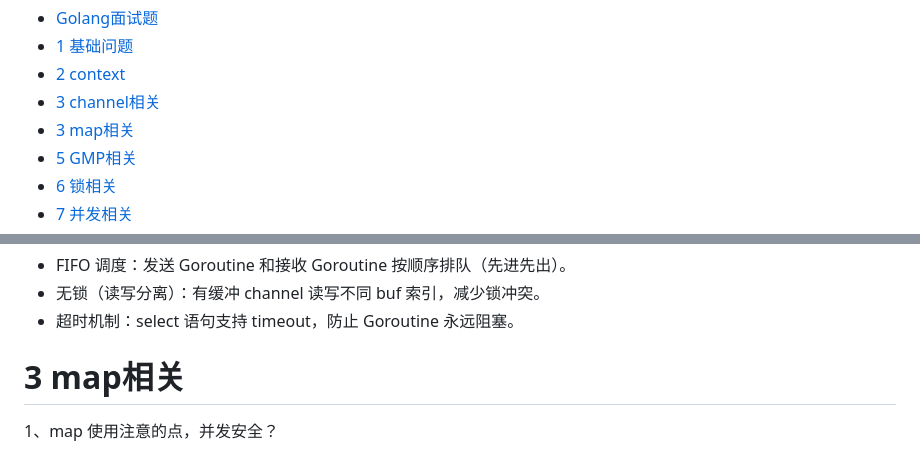
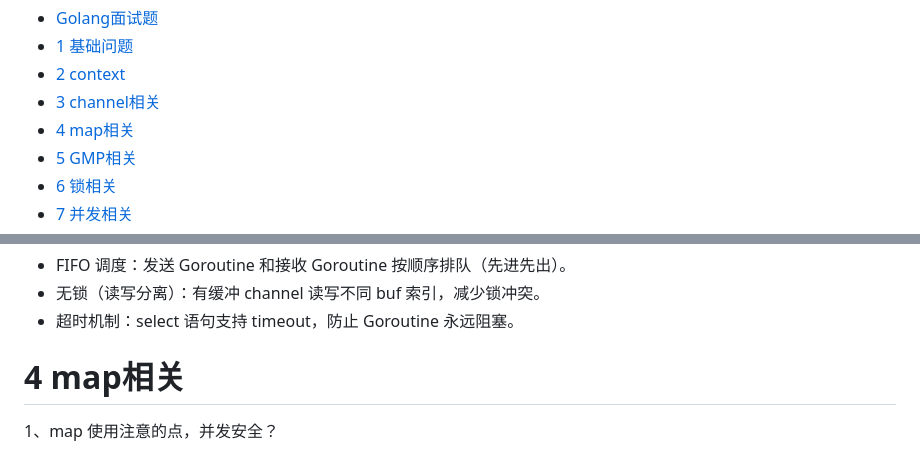
Before and after one commit to rensongqi/docs, a Markdown page: interview/go/README.md, 2 parts joined by grey strips. Drawn GitHub-style.

```diff
--- a/interview/go/README.md
+++ b/interview/go/README.md
@@ -2,7 +2,7 @@
 - [1 基础问题](#1-基础问题)
 - [2 context](#2-context)
 - [3 channel相关](#3-channel相关)
-- [3 map相关](#3-map相关)
+- [4 map相关](#4-map相关)
 - [5 GMP相关](#5-gmp相关)
 - [6 锁相关](#6-锁相关)
 - [7 并发相关](#7-并发相关)
@@ -95,7 +102,7 @@ type hchan struct {
 - 无锁（读写分离）：有缓冲 channel 读写不同 buf 索引，减少锁冲突。
 - 超时机制：select 语句支持 timeout，防止 Goroutine 永远阻塞。
 
-# 3 map相关
+# 4 map相关
 1、map 使用注意的点，并发安全？
 - map的并发读写是不安全的，map属于引用类型，并发读写时多个协程之间是通过指针访问同一个地址，即访问共享变量，此时同时读写资源存在竞争关系。利用读写锁可实现对map的安全访问。
 
```
Also changed, not shown: other parts of interview/go/README.md (+10 -3 lines).
